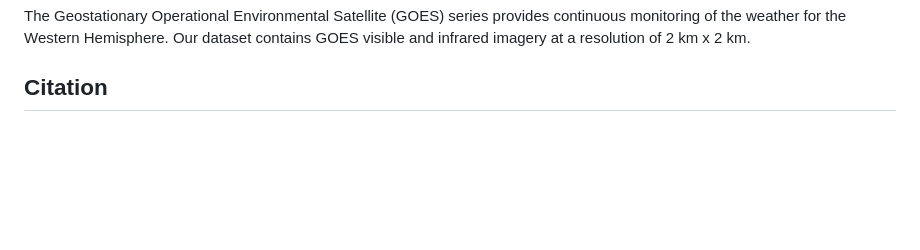
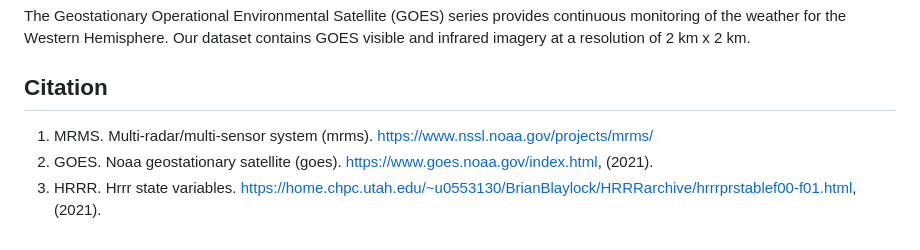
Before and after one commit to jiang28/multimodal-geo-dataset.github.io, a Markdown page: README.md, the part around the change. Drawn GitHub-style; blank space fills up the shorter version.

```diff
--- a/README.md
+++ b/README.md
@@ -87,3 +87,6 @@ The High-Resolution Rapid Refresh (HRRR) model is a weather forecast model that
 The Geostationary Operational Environmental Satellite (GOES) series provides continuous monitoring of the weather for the Western Hemisphere. Our dataset contains GOES visible and infrared imagery at a resolution of 2 km x 2 km.
 
 ## Citation
+1. MRMS. Multi-radar/multi-sensor system (mrms). https://www.nssl.noaa.gov/projects/mrms/
+2. GOES. Noaa geostationary satellite (goes). https://www.goes.noaa.gov/index.html, (2021).
+3. HRRR. Hrrr state variables. https://home.chpc.utah.edu/~u0553130/BrianBlaylock/HRRRarchive/hrrrprstablef00-f01.html, (2021).
```
